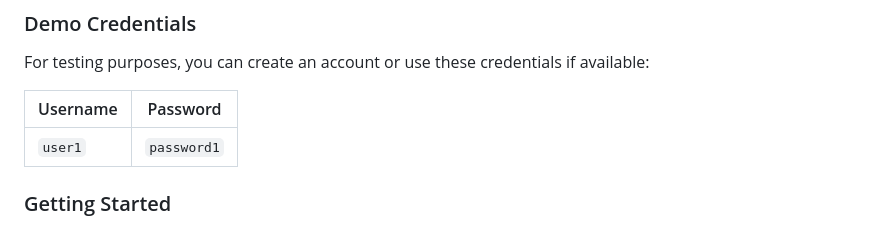
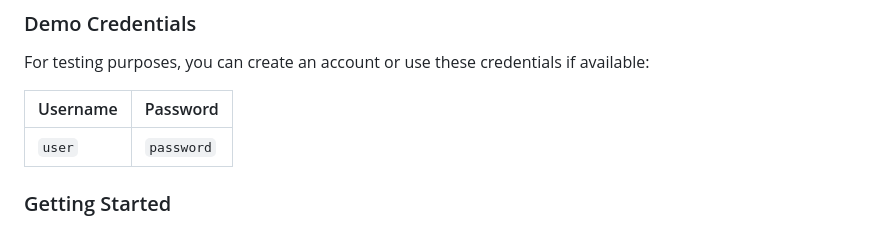
Before and after one commit to MdFaisar/Career-recommendation-using-AI-and-Chatbot, a Markdown page: README.md, the part around the change. Drawn GitHub-style.

```diff
--- a/README.md
+++ b/README.md
@@ -179,7 +179,7 @@ For testing purposes, you can create an account or use these credentials if avai
 
 | Username | Password |
 |----------|----------|
-| `user1`  | `password1` |
+| `user`  | `password` |
 
 ### Getting Started
 
```
